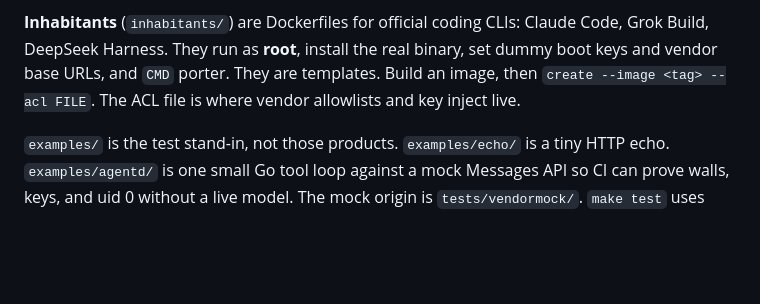
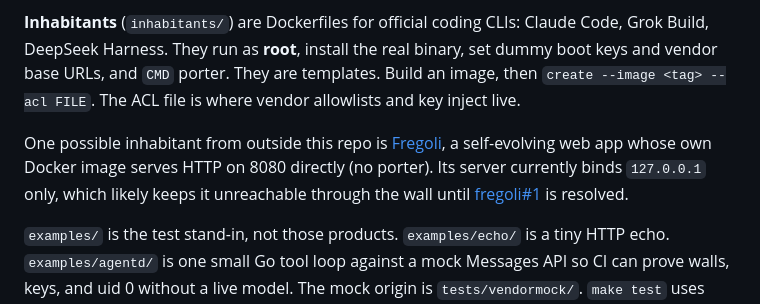
Before and after one commit to pihme/hermetarium, a Markdown page: README.md, the part around the change. Rendered like a GitHub page; blank space fills up the shorter version.

Commit message:
docs: mention Fregoli as one possible inhabitant

```diff
--- a/README.md
+++ b/README.md
@@ -21,6 +21,8 @@ The **supervisor** (`supervisor/`) is a Go binary. It is the only operator-facin
 **Porter** (`porter/`) is a small HTTP adapter that lives *inside* the inhabitant image, not next to the supervisor. It listens on TCP 8080, which is what `hermetarium url` reverse-proxies to. Each operator POST is one CLI turn (`claude`, `grok`, or `dsh`); later POSTs continue the same session for `claude`/`grok` (`--continue`). DeepSeek Harness's `headless` profile has no resume flag, so each `dsh` turn is an independent one-shot task, not a continued session. You can omit porter and serve HTTP on 8080 yourself (the echo example does).
 
 **Inhabitants** (`inhabitants/`) are Dockerfiles for official coding CLIs: Claude Code, Grok Build, DeepSeek Harness. They run as **root**, install the real binary, set dummy boot keys and vendor base URLs, and `CMD` porter. They are templates. Build an image, then `create --image <tag> --acl FILE`. The ACL file is where vendor allowlists and key inject live.
+
+One possible inhabitant from outside this repo is [Fregoli](https://github.com/pihme/fregoli), a self-evolving web app whose own Docker image serves HTTP on 8080 directly (no porter). Its server currently binds `127.0.0.1` only, which likely keeps it unreachable through the wall until [fregoli#1](https://github.com/pihme/fregoli/issues/1) is resolved.
 
 `examples/` is the test stand-in, not those products. `examples/echo/` is a tiny HTTP echo. `examples/agentd/` is one small Go tool loop against a mock Messages API so CI can prove walls, keys, and uid 0 without a live model. The mock origin is `tests/vendormock/`. `make test` uses those. Official-CLI chat through a real model is `make test-live`.
 
```
